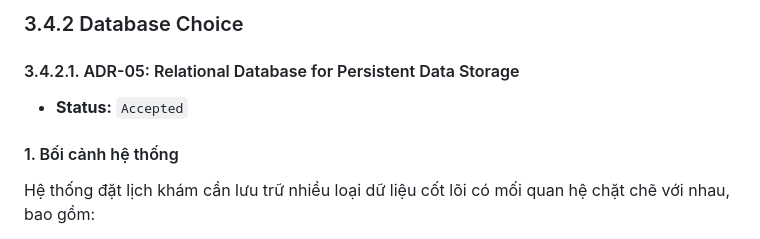
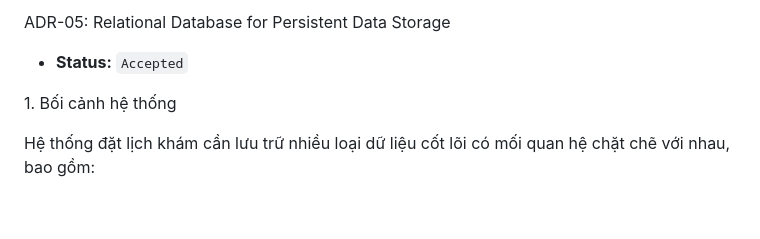
Before and after one commit to ngbio/Medical-Appointment, a Markdown page: docs/adrs/ADR-05-database-choice.md, the part around one of its changes. GitHub-like rendering; blank space fills up the shorter version.

```diff
--- a/docs/adrs/ADR-05-database-choice.md
+++ b/docs/adrs/ADR-05-database-choice.md
@@ -1,10 +1,8 @@
-### 3.4.2 Database Choice
-
-#### 3.4.2.1. ADR-05: Relational Database for Persistent Data Storage
+ADR-05: Relational Database for Persistent Data Storage
 
   * **Status:** `Accepted`
 
-#### 1\. Bối cảnh hệ thống
+1\. Bối cảnh hệ thống
 
 
 Hệ thống đặt lịch khám cần lưu trữ nhiều loại dữ liệu cốt lõi có mối quan hệ chặt chẽ với nhau, bao gồm:
```
Also changed, not shown: other parts of docs/adrs/ADR-05-database-choice.md (+17 -17 lines).
